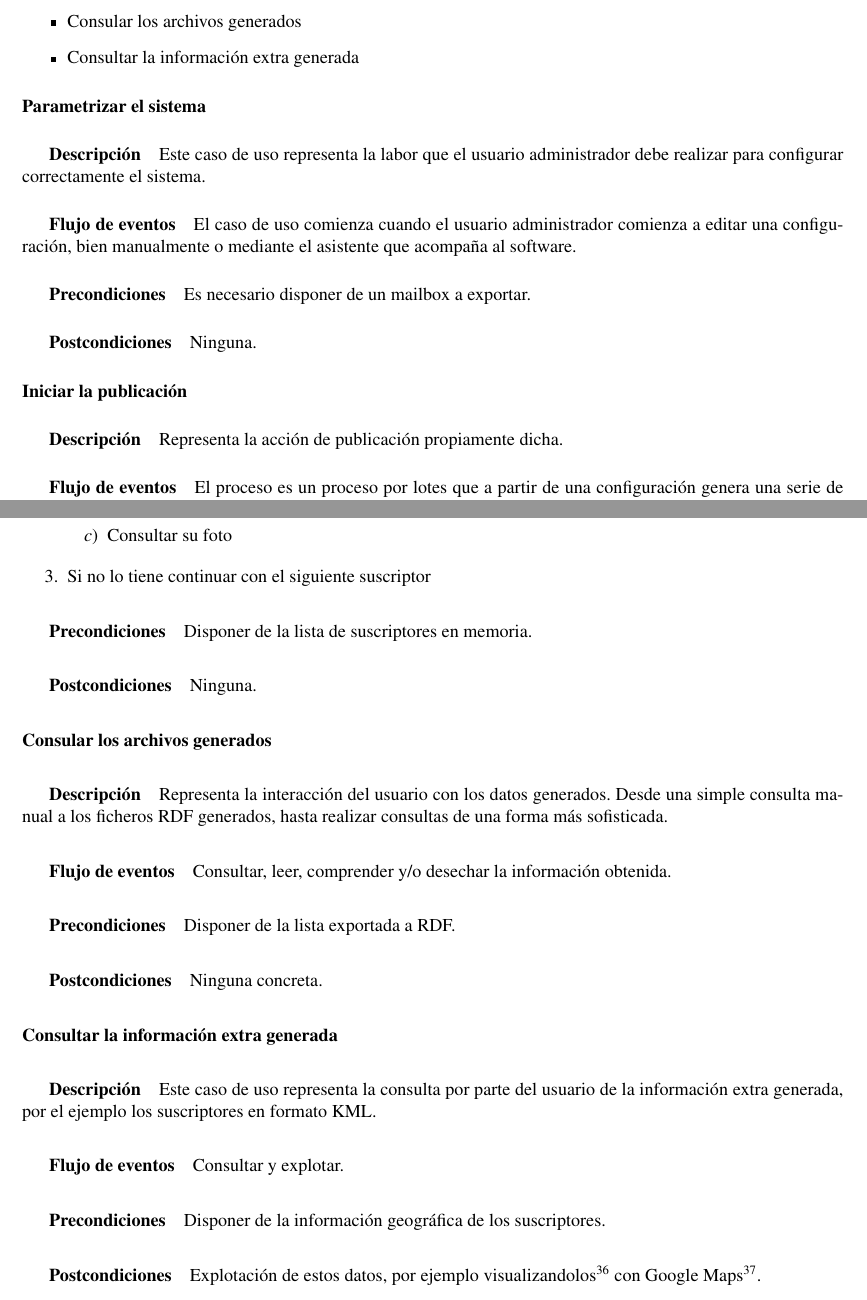
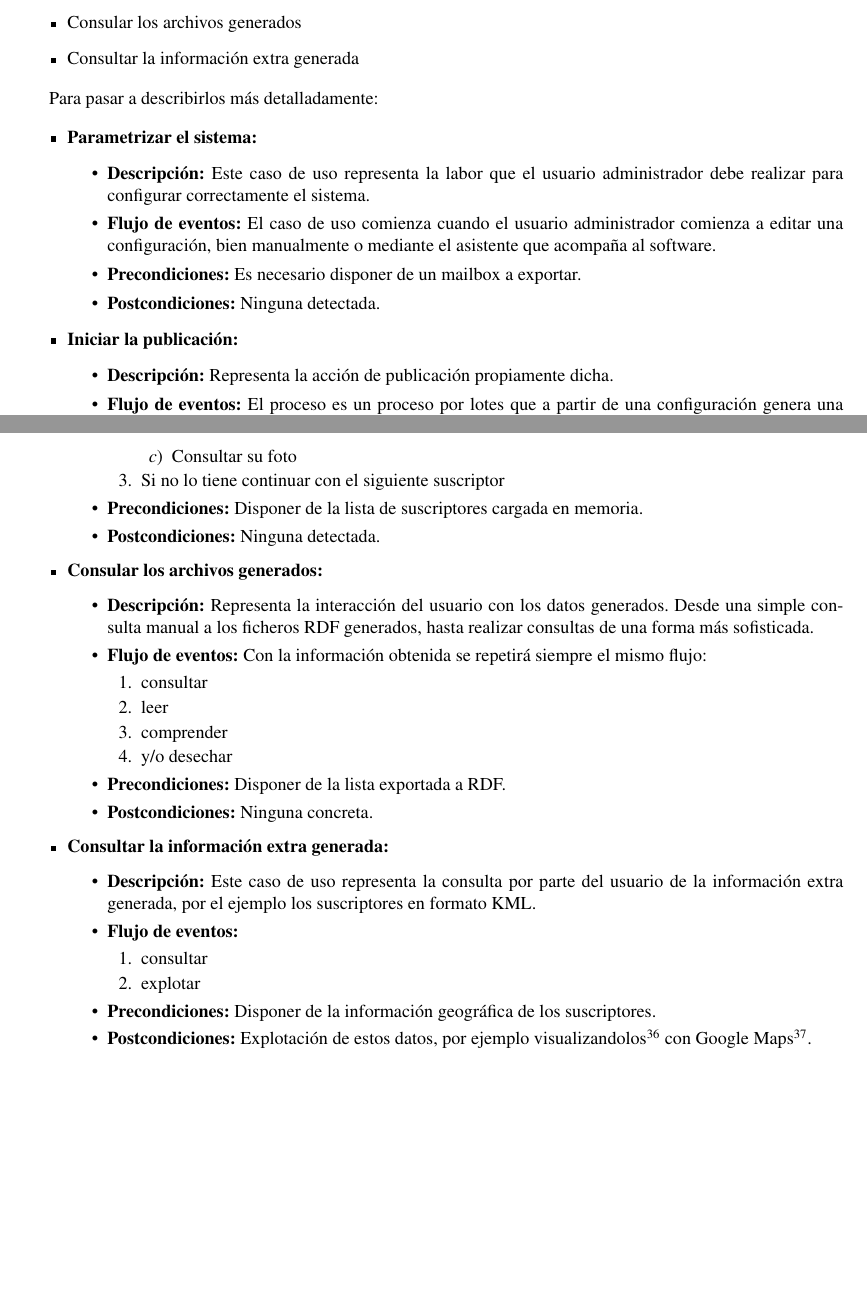
Before and after one commit to wikier/swaml, a LaTeX book (doc/es/pfc/swaml.tex, which reads doc/es/pfc/metodologia/concepcion/casos-uso.tex): two parts of pages 36 and 37 of 73 before the commit and two parts of pages 36 and 37 of 71 after it, joined at a grey line, cut so that both start at the same text, the shorter picture padded with empty space. Compiled offline with pdfLaTeX.

Commit message:
use cases itemized

```diff
--- a/doc/es/pfc/metodologia/concepcion/casos-uso.tex
+++ b/doc/es/pfc/metodologia/concepcion/casos-uso.tex
@@ -64,31 +64,31 @@ enumerar:
  \item Consultar la información extra generada
 \end{itemize}
 
+Para pasar a describirlos más detalladamente:
 
-\paragraph{Parametrizar el sistema}
+\begin{itemize}
 
-\subparagraph{Descripción}Este caso de uso representa la labor que
-el usuario administrador debe realizar para configurar correctamente
-el sistema.
+  \item \textbf{Parametrizar el sistema:}
+ 	\begin{itemize}
+ 	  \item \textbf{Descripción:} Este caso de uso representa la labor
+		que el usuario administrador debe realizar para configurar
+		correctamente el sistema.
+ 	  \item \textbf{Flujo de eventos:} El caso de uso comienza cuando el
+		usuario administrador comienza a editar una configuración,
+		bien manualmente o mediante el asistente que acompaña al
+		software.
+	  \item \textbf{Precondiciones:} Es necesario disponer de un mailbox
+		a exportar.
+	  \item \textbf{Postcondiciones:} Ninguna detectada.
+	\end{itemize}
 
-\subparagraph{Flujo de eventos}El caso de uso comienza cuando el
-usuario administrador comienza a editar una configuración, bien
-manualmente o mediante el asistente que acompaña al software.
-
-\subparagraph{Precondiciones}Es necesario disponer de un mailbox
-a exportar.
-
-\subparagraph{Postcondiciones}Ninguna.
-
-
-\paragraph{Iniciar la publicación}
-
-\subparagraph{Descripción}Representa la acción de publicación propiamente
-dicha.
-
-\subparagraph{Flujo de eventos}El proceso es un proceso por lotes que
-a partir de una configuración genera una serie de ficheros RDF. Internamente
-se divide en varios procesos:
+  \item \textbf{Iniciar la publicación:}
+ 	\begin{itemize}
+ 	  \item \textbf{Descripción:} Representa la acción de publicación
+		propiamente dicha.
+ 	  \item \textbf{Flujo de eventos:} El proceso es un proceso por
+		lotes que a partir de una configuración genera una serie
+		de ficheros RDF. Internamente se divide en varios procesos:
 		\begin{enumerate}
 		 \item \emph{Parsear} el mailbox
 		 \item Revisar la consistencia de todas las relaciones entre los distintos mensajes
@@ -125,39 +123,44 @@ iterativamente con cada uno de los suscriptores:
 		 \end{enumerate}
 		 \item Si no lo tiene continuar con el siguiente suscriptor
 		\end{enumerate}
+	  \item \textbf{Precondiciones:} Disponer de la lista de suscriptores
+		cargada en memoria.
+	  \item \textbf{Postcondiciones:} Ninguna detectada.
+	\end{itemize}
 
+  \item \textbf{Consular los archivos generados:}
+ 	\begin{itemize}
+ 	  \item \textbf{Descripción:} Representa la interacción del
+		usuario con los datos generados. Desde una simple consulta
+		manual a los ficheros RDF generados, hasta realizar consultas
+		de una forma más sofisticada.
+ 	  \item \textbf{Flujo de eventos:} Con la información obtenida se
+		repetirá siempre el mismo flujo:
+		\begin{enumerate}
+		 \item consultar
+		 \item leer
+		 \item comprender
+		 \item y/o desechar
+		\end{enumerate}
+	  \item \textbf{Precondiciones:} Disponer de la lista exportada a RDF.
+	  \item \textbf{Postcondiciones:} Ninguna concreta.
+	\end{itemize}
 
-\subparagraph{Precondiciones}Disponer de la lista de suscriptores en
-memoria.
-
-\subparagraph{Postcondiciones}Ninguna.
-
-
-\paragraph{Consular los archivos generados}
-
-\subparagraph{Descripción}Representa la interacción del usuario con los
-datos generados. Desde una simple consulta manual a los ficheros RDF
-generados, hasta realizar consultas de una forma más sofisticada.
-
-\subparagraph{Flujo de eventos}Consultar, leer, comprender y/o desechar
-la información obtenida.
-
-\subparagraph{Precondiciones}Disponer de la lista exportada a RDF.
-
-\subparagraph{Postcondiciones}Ninguna concreta.
-
-
-\paragraph{Consultar la información extra generada}
-
-\subparagraph{Descripción}Este caso de uso representa la consulta por
-parte del usuario de la información extra generada, por el ejemplo los
-suscriptores en formato KML.
-
-\subparagraph{Flujo de eventos}Consultar y explotar.
-
-\subparagraph{Precondiciones}Disponer de la información geográfica de
-los suscriptores.
-
-\subparagraph{Postcondiciones}Explotación de estos datos, por ejemplo
+  \item \textbf{Consultar la información extra generada:}
+ 	\begin{itemize}
+ 	  \item \textbf{Descripción:} Este caso de uso representa la consulta
+		por parte del usuario de la información extra generada, por el
+		ejemplo los suscriptores en formato KML.
+ 	  \item \textbf{Flujo de eventos:}
+		\begin{enumerate}
+		 \item consultar
+		 \item explotar
+		\end{enumerate}
+	  \item \textbf{Precondiciones:} Disponer de la información geográfica
+		de los suscriptores.
+	  \item \textbf{Postcondiciones:} Explotación de estos datos, por ejemplo
 		visualizandolos\footnote{\url{http://maps.google.es/maps?q=http://swaml.berlios.de/demo/subscribers.kml}}
 		con Google Maps\footnote{\url{http://maps.google.es/}}.
+	\end{itemize}
+
+\end{itemize}
```
Also changed, not shown: doc/es/pfc/metodologia/concepcion/casos-uso.tex (30 more changed lines). Lines whose indentation alone changed are shown as unchanged.
